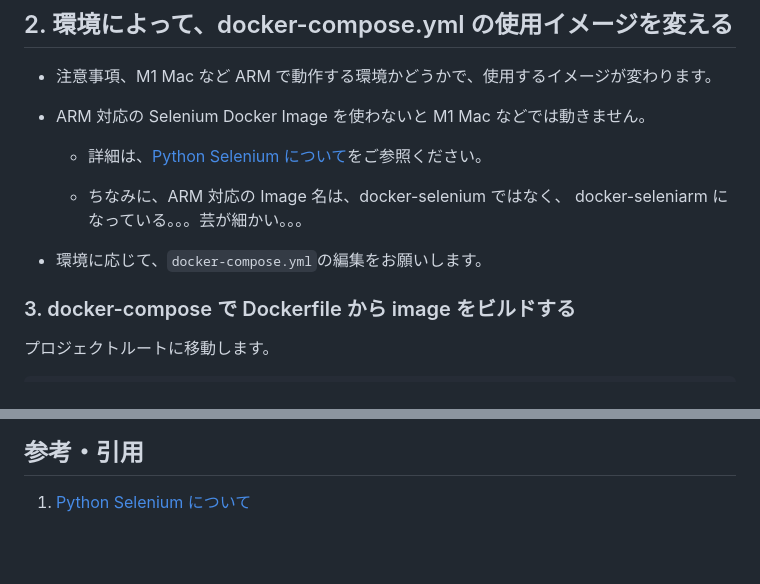
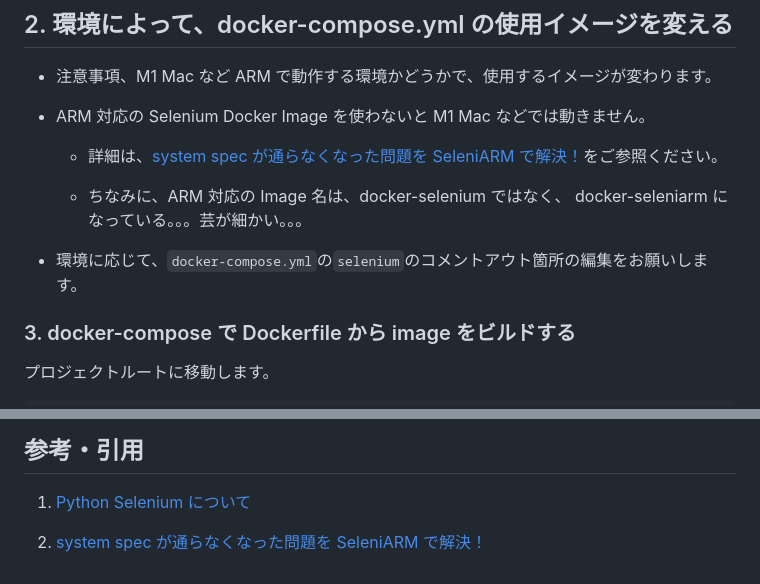
Before and after one commit to yukimura-manase/industryJudgement-backend-api, a Markdown page: README.md, 2 parts joined by grey strips. Rendered like a GitHub page; blank space fills up the shorter version.

Commit message:
README.mdをUpdateしました

```diff
--- a/README.md
+++ b/README.md
@@ -37,11 +37,11 @@ git clone git@github.com:yukimura-manase/industryJudgement-backend-api.git
 
 - ARM 対応の Selenium Docker Image を使わないと M1 Mac などでは動きません。
 
-  - 詳細は、[Python Selenium について](https://zenn.dev/manase/scraps/28fe7b34824e79)をご参照ください。
+  - 詳細は、[system spec が通らなくなった問題を SeleniARM で解決！](https://zenn.dev/lovegraph/articles/26109f0bc2f4c5)をご参照ください。
 
   - ちなみに、ARM 対応の Image 名は、docker-selenium ではなく、 docker-seleniarm になっている。。。芸が細かい。。。
 
-- 環境に応じて、`docker-compose.yml`の編集をお願いします。
+- 環境に応じて、`docker-compose.yml`の`selenium`のコメントアウト箇所の編集をお願いします。
 
 ### 3. docker-compose で Dockerfile から image をビルドする
 
@@ -107,3 +107,5 @@ docker-compose down
 ## 参考・引用
 
 1. [Python Selenium について](https://zenn.dev/manase/scraps/28fe7b34824e79)
+
+2. [system spec が通らなくなった問題を SeleniARM で解決！](https://zenn.dev/lovegraph/articles/26109f0bc2f4c5)
```
